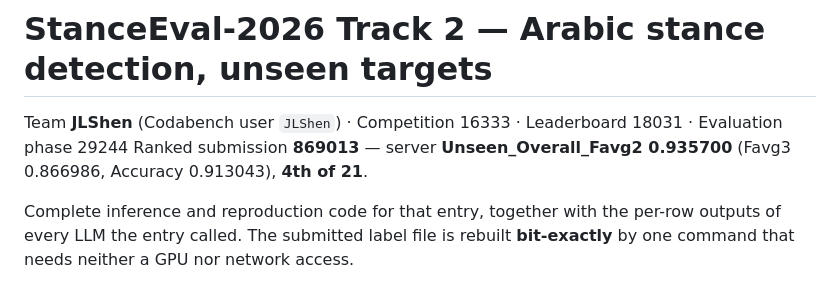
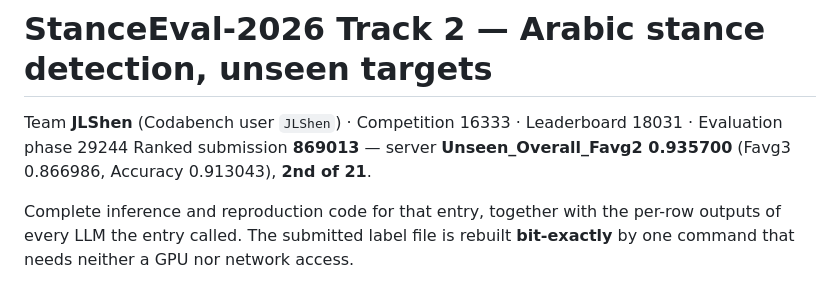
Before and after one commit to jlshen025/codabench, a Markdown page: stanceeval_t2/README.md, the part around the change. Rendered like a GitHub page.

```diff
--- a/stanceeval_t2/README.md
+++ b/stanceeval_t2/README.md
@@ -3,7 +3,7 @@
 Team **JLShen** (Codabench user `JLShen`) · Competition 16333 · Leaderboard 18031 ·
 Evaluation phase 29244
 Ranked submission **869013** — server **Unseen_Overall_Favg2 0.935700** (Favg3 0.866986,
-Accuracy 0.913043), **4th of 21**.
+Accuracy 0.913043), **2nd of 21**.
 
 Complete inference and reproduction code for that entry, together with the per-row outputs of
 every LLM the entry called. The submitted label file is rebuilt **bit-exactly** by one command
```
Also changed, not shown: README.md (+4 -2 lines), stanceeval_t1/README.md (+1 -1 lines).
